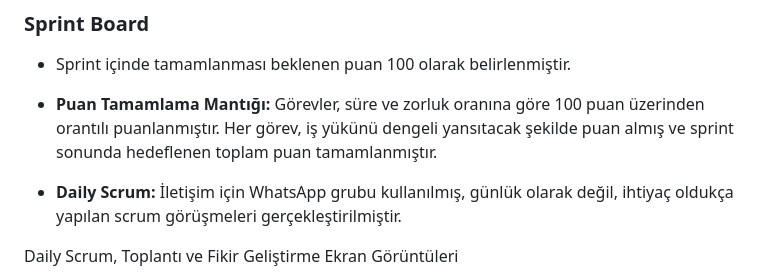
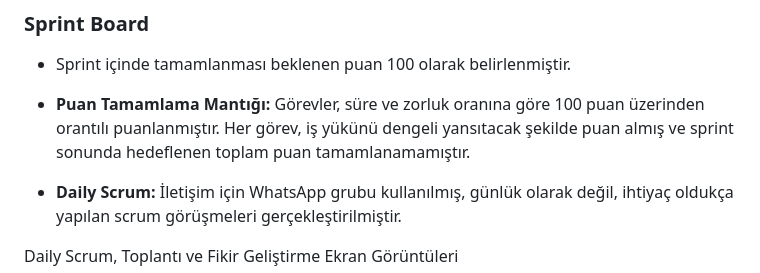
Before and after one commit to CodewithFey/Bootcamp68-YZTA, a Markdown page: README.md, the part around the change. GitHub-like rendering.

```diff
--- a/README.md
+++ b/README.md
@@ -48,7 +48,7 @@ PathMentor, kullanıcıların CV’lerini yükleyerek kariyer hedeflerine göre
 
 * Sprint içinde tamamlanması beklenen puan 100 olarak belirlenmiştir.
 
-* **Puan Tamamlama Mantığı:** Görevler, süre ve zorluk oranına göre 100 puan üzerinden orantılı puanlanmıştır. Her görev, iş yükünü dengeli yansıtacak şekilde puan almış ve sprint sonunda hedeflenen toplam puan tamamlanmıştır.
+* **Puan Tamamlama Mantığı:** Görevler, süre ve zorluk oranına göre 100 puan üzerinden orantılı puanlanmıştır. Her görev, iş yükünü dengeli yansıtacak şekilde puan almış ve sprint sonunda hedeflenen toplam puan tamamlanamamıştır.
 * **Daily Scrum:** İletişim için WhatsApp grubu kullanılmış, günlük olarak değil, ihtiyaç oldukça yapılan scrum görüşmeleri gerçekleştirilmiştir.
 
 <summary>Daily Scrum, Toplantı ve Fikir Geliştirme Ekran Görüntüleri</summary>
```
